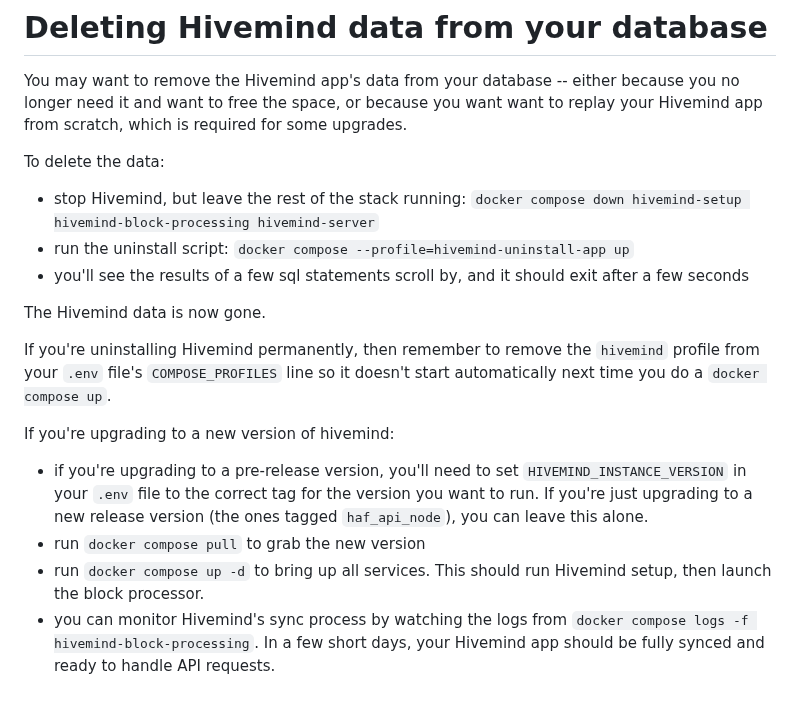
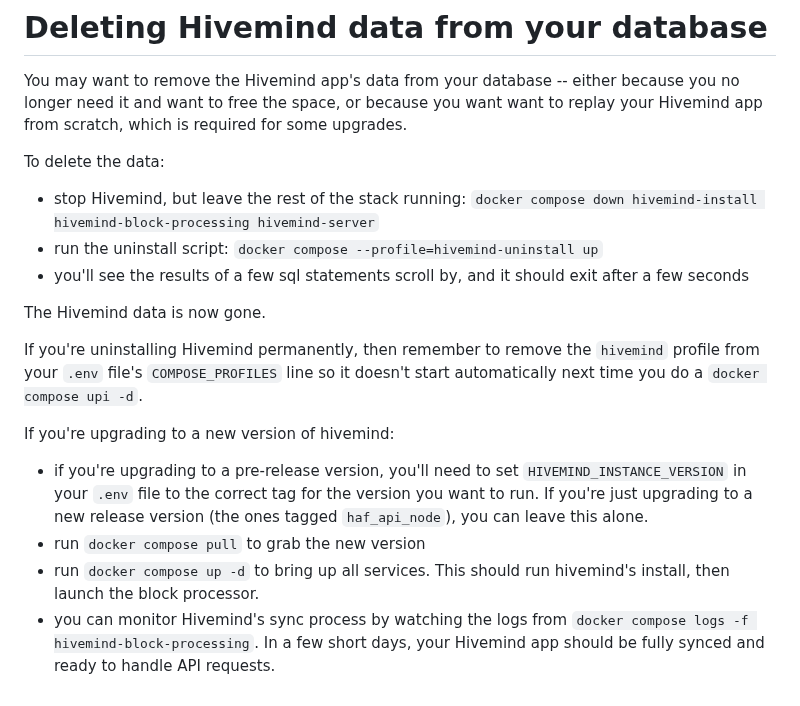
Before and after one commit to openhive-network/haf_api_node, a Markdown page: README.md, the part around the change. GitHub-like rendering.

Commit message:
update readme for setup->install name change

```diff
--- a/README.md
+++ b/README.md
@@ -253,16 +253,16 @@ need it and want to free the space, or because you want want to replay your Hive
 scratch, which is required for some upgrades.
 
 To delete the data:
-- stop Hivemind, but leave the rest of the stack running: `docker compose down hivemind-setup hivemind-block-processing hivemind-server`
-- run the uninstall script: `docker compose --profile=hivemind-uninstall-app up`
+- stop Hivemind, but leave the rest of the stack running: `docker compose down hivemind-install hivemind-block-processing hivemind-server`
+- run the uninstall script: `docker compose --profile=hivemind-uninstall up`
 - you'll see the results of a few sql statements scroll by, and it should exit after a few seconds
 
 The Hivemind data is now gone.
 
-If you're uninstalling Hivemind permanently, then remember to remove the `hivemind` profile from your `.env` file's `COMPOSE_PROFILES` line so it doesn't start automatically next time you do a `docker compose up`.
+If you're uninstalling Hivemind permanently, then remember to remove the `hivemind` profile from your `.env` file's `COMPOSE_PROFILES` line so it doesn't start automatically next time you do a `docker compose upi -d`.
 
 If you're upgrading to a new version of hivemind:
 - if you're upgrading to a pre-release version, you'll need to set `HIVEMIND_INSTANCE_VERSION` in your `.env` file to the correct tag for the version you want to run.  If you're just upgrading to a new release version (the ones tagged `haf_api_node`), you can leave this alone.
 - run `docker compose pull` to grab the new version
-- run `docker compose up -d` to bring up all services.  This should run Hivemind setup, then launch the block processor.
+- run `docker compose up -d` to bring up all services.  This should run hivemind's install, then launch the block processor.
 - you can monitor Hivemind's sync process by watching the logs from `docker compose logs -f hivemind-block-processing`.  In a few short days, your Hivemind app should be fully synced and ready to handle API requests.
```
